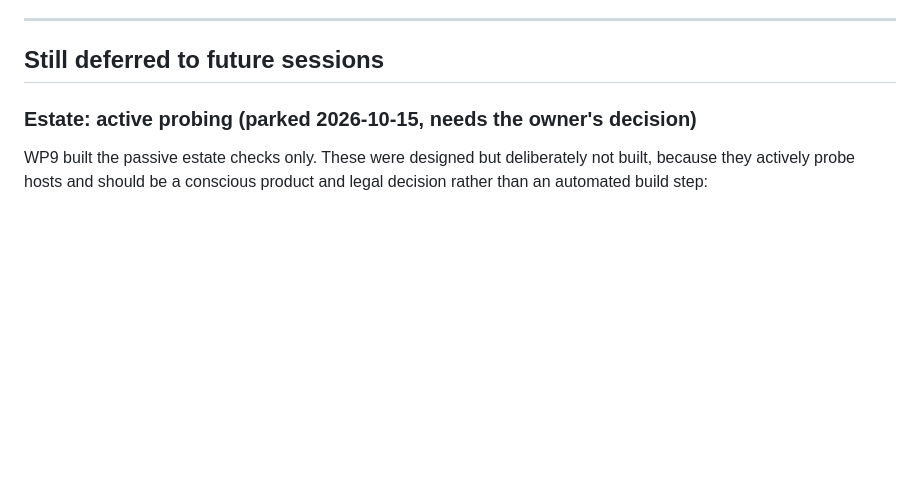
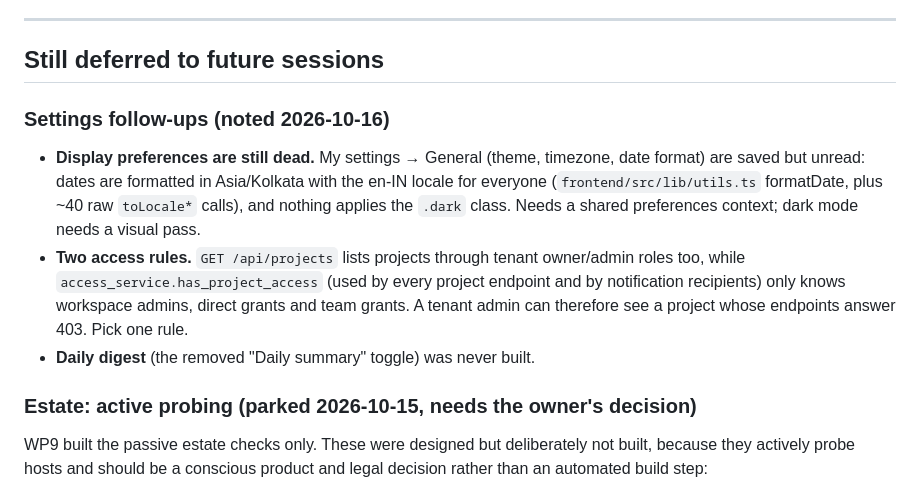
Before and after one commit to raja-9679/TraceIQ, a Markdown page: SCOPE_NOTES.md, the part around the change. Rendered like a GitHub page; blank space fills up the shorter version.

```diff
--- a/SCOPE_NOTES.md
+++ b/SCOPE_NOTES.md
@@ -64,6 +64,19 @@ For a full feature-coverage scorecard against a modern-platform checklist (and t
 ---
 
 ## Still deferred to future sessions
+
+### Settings follow-ups (noted 2026-10-16)
+- **Display preferences are still dead.** My settings → General (theme,
+  timezone, date format) are saved but unread: dates are formatted in
+  Asia/Kolkata with the en-IN locale for everyone (`frontend/src/lib/utils.ts`
+  formatDate, plus ~40 raw `toLocale*` calls), and nothing applies the `.dark`
+  class. Needs a shared preferences context; dark mode needs a visual pass.
+- **Two access rules.** `GET /api/projects` lists projects through tenant
+  owner/admin roles too, while `access_service.has_project_access` (used by
+  every project endpoint and by notification recipients) only knows workspace
+  admins, direct grants and team grants. A tenant admin can therefore see a
+  project whose endpoints answer 403. Pick one rule.
+- **Daily digest** (the removed "Daily summary" toggle) was never built.
 
 ### Estate: active probing (parked 2026-10-15, needs the owner's decision)
 WP9 built the passive estate checks only. These were designed but deliberately
```
Also changed, not shown: SELF_HOSTING.md (+19 -0 lines).
